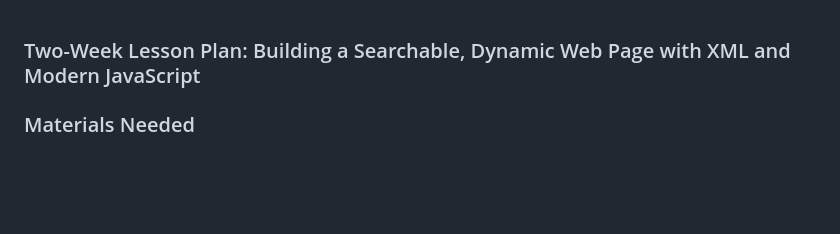
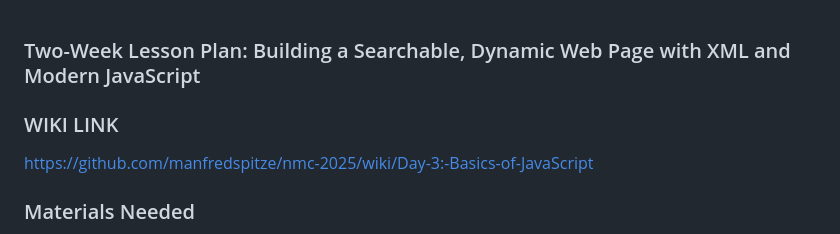
Before and after one commit to manfredspitze/nmc-2025, a Markdown page: xml/dynamic-xml-site-timeline.md, the part around the change. Drawn GitHub-style; blank space fills up the shorter version.

```diff
--- a/xml/dynamic-xml-site-timeline.md
+++ b/xml/dynamic-xml-site-timeline.md
@@ -1,5 +1,7 @@
 ### Two-Week Lesson Plan: Building a Searchable, Dynamic Web Page with XML and Modern JavaScript
 
+### WIKI LINK
+https://github.com/manfredspitze/nmc-2025/wiki/Day-3:-Basics-of-JavaScript
 
 ### Materials Needed
 - Code editor (e.g., VSCode)
```
